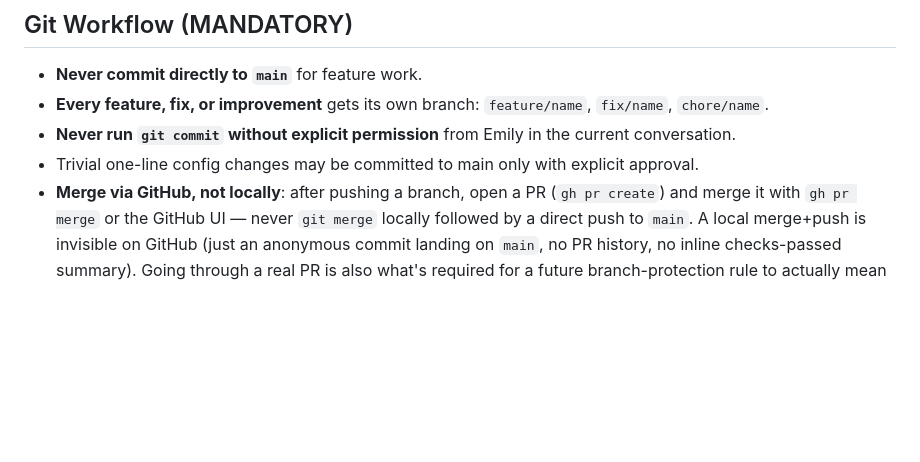
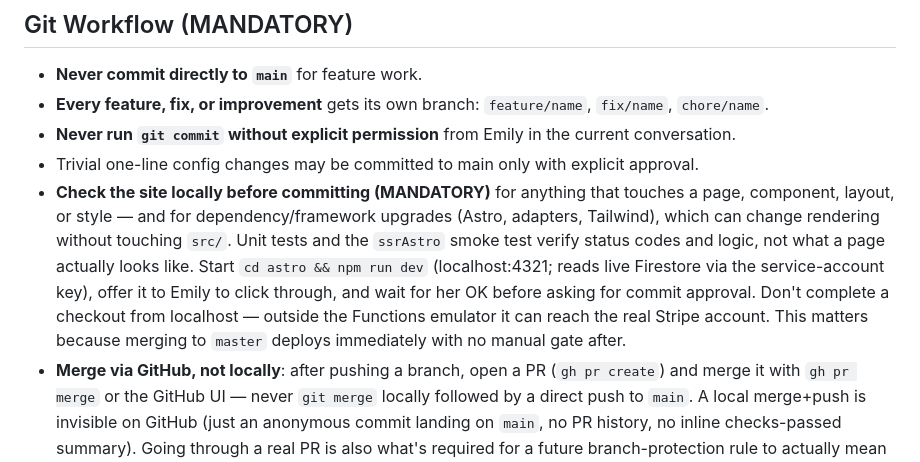
Before and after one commit to emscape/myfriendroze, a Markdown page: CLAUDE.md, the part around the change. Drawn GitHub-style; blank space fills up the shorter version.

Commit message:
Require a local site check before committing UI or dependency changes
WHY:
- Tests and the ssrAstro smoke test verify status codes and logic, not
  rendering; the equivalent rule already exists in myfriendroze-app and
  agents-master but was missing here.

EXPECTED:
- CLAUDE.md Git Workflow requires running the dev server and getting
  sign-off on the rendered site before commit approval is requested.

```diff
--- a/CLAUDE.md
+++ b/CLAUDE.md
@@ -70,6 +70,7 @@ No tool attribution in commit messages.
 - **Every feature, fix, or improvement** gets its own branch: `feature/name`, `fix/name`, `chore/name`.
 - **Never run `git commit` without explicit permission** from Emily in the current conversation.
 - Trivial one-line config changes may be committed to main only with explicit approval.
+- **Check the site locally before committing (MANDATORY)** for anything that touches a page, component, layout, or style — and for dependency/framework upgrades (Astro, adapters, Tailwind), which can change rendering without touching `src/`. Unit tests and the `ssrAstro` smoke test verify status codes and logic, not what a page actually looks like. Start `cd astro && npm run dev` (localhost:4321; reads live Firestore via the service-account key), offer it to Emily to click through, and wait for her OK before asking for commit approval. Don't complete a checkout from localhost — outside the Functions emulator it can reach the real Stripe account. This matters because merging to `master` deploys immediately with no manual gate after.
 - **Merge via GitHub, not locally**: after pushing a branch, open a PR (`gh pr create`) and merge it with `gh pr merge` or the GitHub UI — never `git merge` locally followed by a direct push to `main`. A local merge+push is invisible on GitHub (just an anonymous commit landing on `main`, no PR history, no inline checks-passed summary). Going through a real PR is also what's required for a future branch-protection rule to actually mean anything.
 
 ---
```
